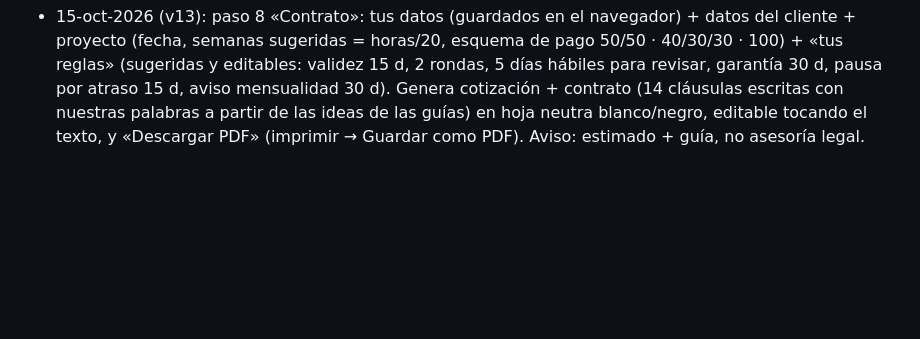
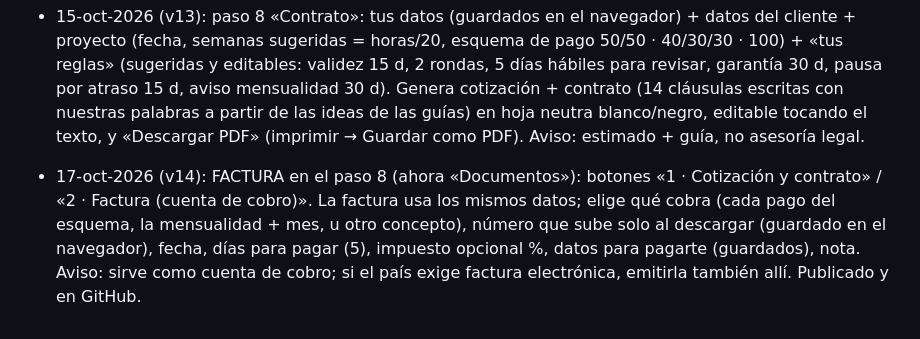
Before and after one commit to jainierrojas-arch/calculadora-de-precios, a Markdown page: ESTADO.md, the part around the change. Rendered like a GitHub page; blank space fills up the shorter version.

Commit message:
Estado: factura v14
Co-Authored-By: Claude Opus 5.5 <noreply@anthropic.com>

```diff
--- a/ESTADO.md
+++ b/ESTADO.md
@@ -17,3 +17,5 @@
 - PENDIENTE (él dirá cuándo): constructor de presupuestos = cotización + contrato listo para firmar (cláusulas y condiciones) + casilla con nombre y datos del cliente que se llenan solos. Leer antes sus documentos.
 
 - 15-oct-2026 (v13): paso 8 «Contrato»: tus datos (guardados en el navegador) + datos del cliente + proyecto (fecha, semanas sugeridas = horas/20, esquema de pago 50/50 · 40/30/30 · 100) + «tus reglas» (sugeridas y editables: validez 15 d, 2 rondas, 5 días hábiles para revisar, garantía 30 d, pausa por atraso 15 d, aviso mensualidad 30 d). Genera cotización + contrato (14 cláusulas escritas con nuestras palabras a partir de las ideas de las guías) en hoja neutra blanco/negro, editable tocando el texto, y «Descargar PDF» (imprimir → Guardar como PDF). Aviso: estimado + guía, no asesoría legal.
+
+- 17-oct-2026 (v14): FACTURA en el paso 8 (ahora «Documentos»): botones «1 · Cotización y contrato» / «2 · Factura (cuenta de cobro)». La factura usa los mismos datos; elige qué cobra (cada pago del esquema, la mensualidad + mes, u otro concepto), número que sube solo al descargar (guardado en el navegador), fecha, días para pagar (5), impuesto opcional %, datos para pagarte (guardados), nota. Aviso: sirve como cuenta de cobro; si el país exige factura electrónica, emitirla también allí. Publicado y en GitHub.
```
